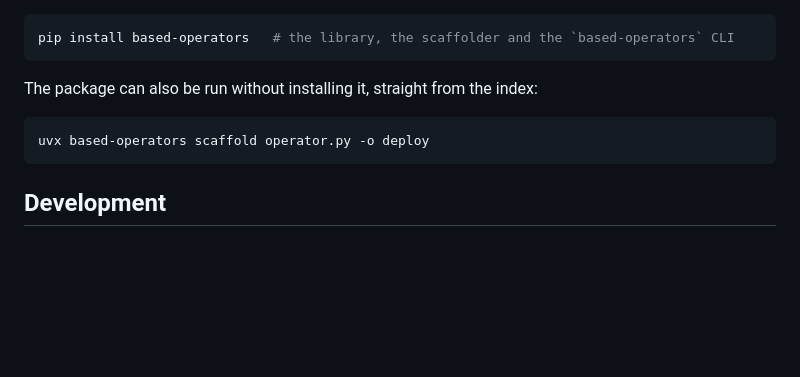
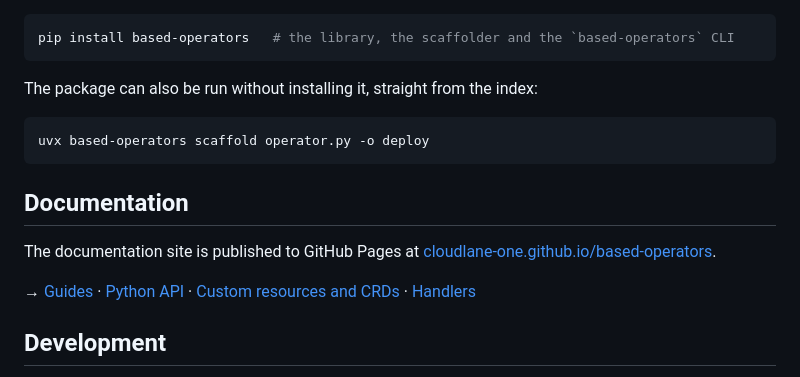
Before and after one commit to cloudlane-one/based-operators, a Markdown page: README.md, the part around the change. GitHub-like rendering; blank space fills up the shorter version.

Commit message:
:memo: Link the documentation site from the README
The rendered documentation has been published to GitHub Pages for a while, but
the README only linked the Markdown sources under `docs/`. Point at the site
and at the four pages a newcomer is most likely to want.

````diff
--- a/README.md
+++ b/README.md
@@ -101,6 +101,16 @@ The package can also be run without installing it, straight from the index:
 uvx based-operators scaffold operator.py -o deploy
 ```
 
+## Documentation
+
+The documentation site is published to GitHub Pages at
+[cloudlane-one.github.io/based-operators](https://cloudlane-one.github.io/based-operators/).
+
+→ [Guides](https://cloudlane-one.github.io/based-operators/how-to-define-custom-resources.html) ·
+[Python API](https://cloudlane-one.github.io/based-operators/ref-python-api.html) ·
+[Custom resources and CRDs](https://cloudlane-one.github.io/based-operators/ref-crd.html) ·
+[Handlers](https://cloudlane-one.github.io/based-operators/ref-handlers.html)
+
 ## Development
 
 This project follows the conventions of the repository template it was
````
